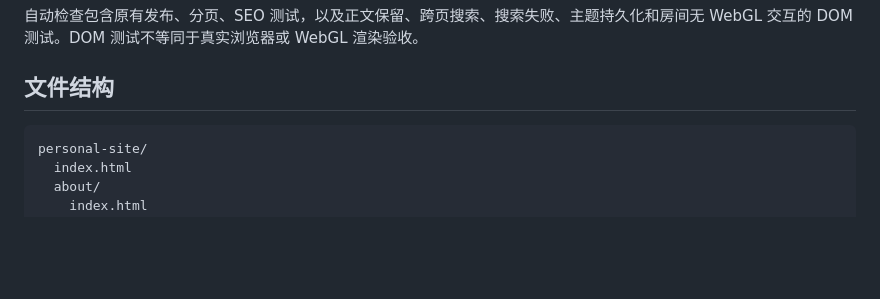
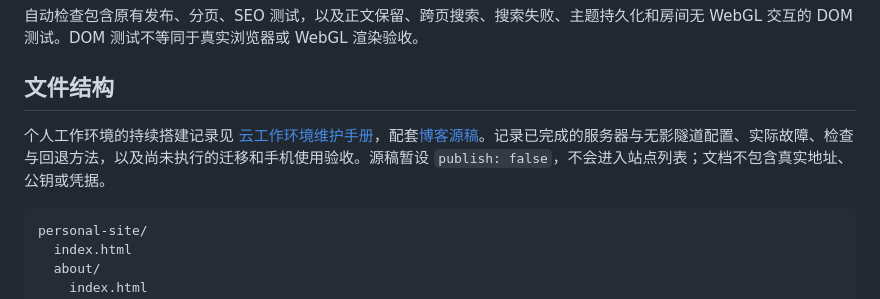
Before and after one commit to cytlabs/personal-site, a Markdown page: README.md, the part around the change. GitHub-like rendering; blank space fills up the shorter version.

Commit message:
docs: record cloud workspace setup and recovery procedures

````diff
--- a/README.md
+++ b/README.md
@@ -65,6 +65,8 @@ npm run dev
 自动检查包含原有发布、分页、SEO 测试，以及正文保留、跨页搜索、搜索失败、主题持久化和房间无 WebGL 交互的 DOM 测试。DOM 测试不等同于真实浏览器或 WebGL 渲染验收。
 
 ## 文件结构
+
+个人工作环境的持续搭建记录见 [云工作环境维护手册](docs/operations/cloud-workspace.md)，配套[博客源稿](posts/cloud-workspace-from-phone.md)。记录已完成的服务器与无影隧道配置、实际故障、检查与回退方法，以及尚未执行的迁移和手机使用验收。源稿暂设 `publish: false`，不会进入站点列表；文档不包含真实地址、公钥或凭据。
 
 ```text
 personal-site/
````
Also changed, not shown: docs/operations/cloud-workspace.md (added, +336 -0 lines), posts/cloud-workspace-from-phone.md (added, +131 -0 lines).
